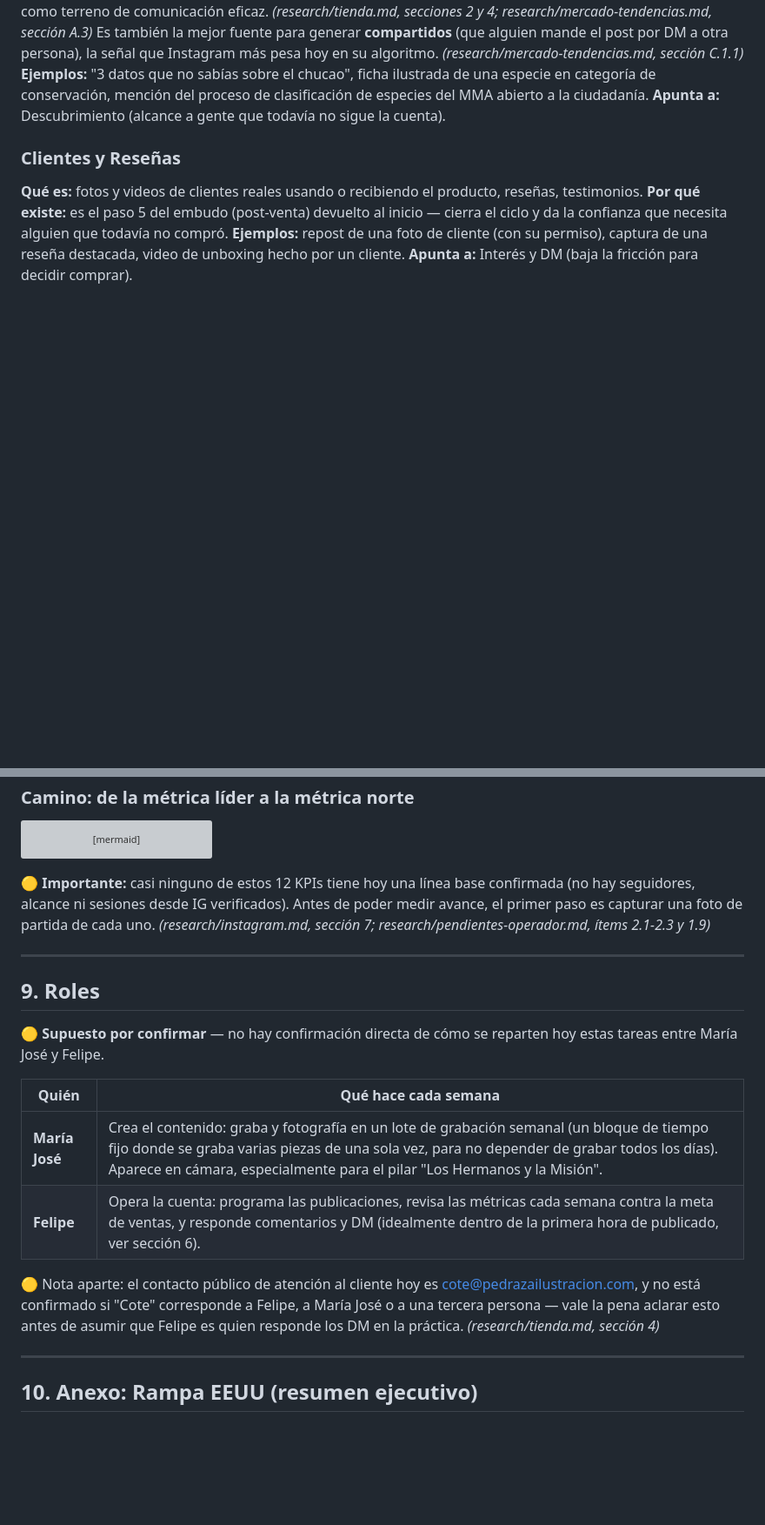
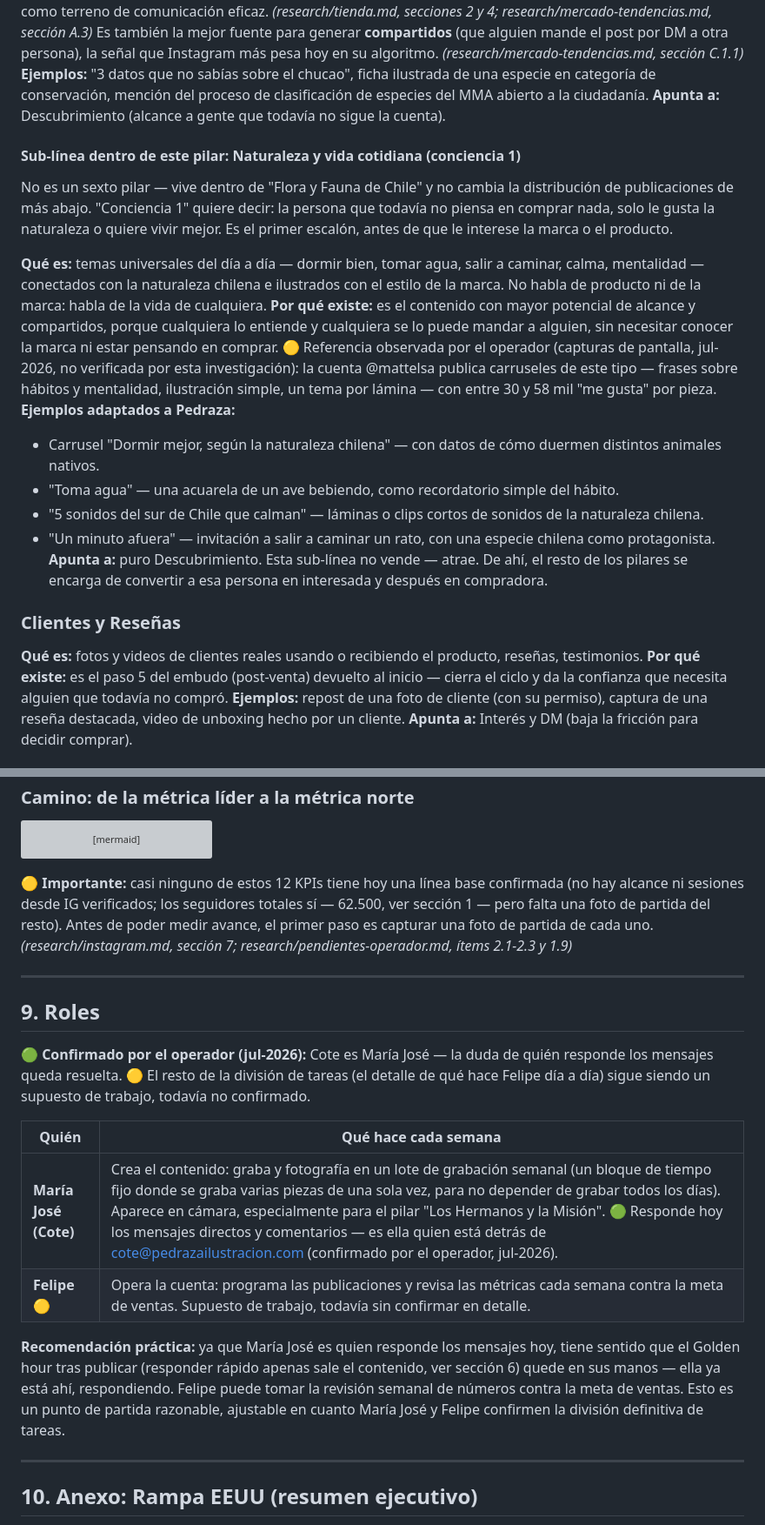
Before and after one commit to eguigurenmateo-lamaison/pedraza-ilustracion, a Markdown page: docs/estrategia-nucleo.md, 2 parts joined by grey strips. Shown at 87% size. Rendered like a GitHub page; blank space fills up the shorter version; grey boxes are pictures that could not be loaded.

````diff
--- a/docs/estrategia-nucleo.md
+++ b/docs/estrategia-nucleo.md
@@ -180,6 +182,19 @@ Cinco pilares, con nombres canónicos que se van a reutilizar en el calendario e
 **Ejemplos:** "3 datos que no sabías sobre el chucao", ficha ilustrada de una especie en categoría de conservación, mención del proceso de clasificación de especies del MMA abierto a la ciudadanía.
 **Apunta a:** Descubrimiento (alcance a gente que todavía no sigue la cuenta).
 
+#### Sub-línea dentro de este pilar: Naturaleza y vida cotidiana (conciencia 1)
+
+No es un sexto pilar — vive dentro de "Flora y Fauna de Chile" y no cambia la distribución de publicaciones de más abajo. "Conciencia 1" quiere decir: la persona que todavía no piensa en comprar nada, solo le gusta la naturaleza o quiere vivir mejor. Es el primer escalón, antes de que le interese la marca o el producto.
+
+**Qué es:** temas universales del día a día — dormir bien, tomar agua, salir a caminar, calma, mentalidad — conectados con la naturaleza chilena e ilustrados con el estilo de la marca. No habla de producto ni de la marca: habla de la vida de cualquiera.
+**Por qué existe:** es el contenido con mayor potencial de alcance y compartidos, porque cualquiera lo entiende y cualquiera se lo puede mandar a alguien, sin necesitar conocer la marca ni estar pensando en comprar. 🟡 Referencia observada por el operador (capturas de pantalla, jul-2026, no verificada por esta investigación): la cuenta @mattelsa publica carruseles de este tipo — frases sobre hábitos y mentalidad, ilustración simple, un tema por lámina — con entre 30 y 58 mil "me gusta" por pieza.
+**Ejemplos adaptados a Pedraza:**
+- Carrusel "Dormir mejor, según la naturaleza chilena" — con datos de cómo duermen distintos animales nativos.
+- "Toma agua" — una acuarela de un ave bebiendo, como recordatorio simple del hábito.
+- "5 sonidos del sur de Chile que calman" — láminas o clips cortos de sonidos de la naturaleza chilena.
+- "Un minuto afuera" — invitación a salir a caminar un rato, con una especie chilena como protagonista.
+**Apunta a:** puro Descubrimiento. Esta sub-línea no vende — atrae. De ahí, el resto de los pilares se encarga de convertir a esa persona en interesada y después en compradora.
+
 ### Clientes y Reseñas
 
 **Qué es:** fotos y videos de clientes reales usando o recibiendo el producto, reseñas, testimonios.
@@ -361,20 +396,20 @@ flowchart LR
     style F fill:#2e7d32,color:#fff
 ```
 
-🟡 **Importante:** casi ninguno de estos 12 KPIs tiene hoy una línea base confirmada (no hay seguidores, alcance ni sesiones desde IG verificados). Antes de poder medir avance, el primer paso es capturar una foto de partida de cada uno. *(research/instagram.md, sección 7; research/pendientes-operador.md, ítems 2.1-2.3 y 1.9)*
+🟡 **Importante:** casi ninguno de estos 12 KPIs tiene hoy una línea base confirmada (no hay alcance ni sesiones desde IG verificados; los seguidores totales sí — 62.500, ver sección 1 — pero falta una foto de partida del resto). Antes de poder medir avance, el primer paso es capturar una foto de partida de cada uno. *(research/instagram.md, sección 7; research/pendientes-operador.md, ítems 2.1-2.3 y 1.9)*
 
 ---
 
 ## 9. Roles
 
-🟡 **Supuesto por confirmar** — no hay confirmación directa de cómo se reparten hoy estas tareas entre María José y Felipe.
+🟢 **Confirmado por el operador (jul-2026):** Cote es María José — la duda de quién responde los mensajes queda resuelta. 🟡 El resto de la división de tareas (el detalle de qué hace Felipe día a día) sigue siendo un supuesto de trabajo, todavía no confirmado.
 
 | Quién | Qué hace cada semana |
 |---|---|
-| **María José** | Crea el contenido: graba y fotografía en un lote de grabación semanal (un bloque de tiempo fijo donde se graba varias piezas de una sola vez, para no depender de grabar todos los días). Aparece en cámara, especialmente para el pilar "Los Hermanos y la Misión". |
-| **Felipe** | Opera la cuenta: programa las publicaciones, revisa las métricas cada semana contra la meta de ventas, y responde comentarios y DM (idealmente dentro de la primera hora de publicado, ver sección 6). |
+| **María José (Cote)** | Crea el contenido: graba y fotografía en un lote de grabación semanal (un bloque de tiempo fijo donde se graba varias piezas de una sola vez, para no depender de grabar todos los días). Aparece en cámara, especialmente para el pilar "Los Hermanos y la Misión". 🟢 Responde hoy los mensajes directos y comentarios — es ella quien está detrás de cote@pedrazailustracion.com (confirmado por el operador, jul-2026). |
+| **Felipe** 🟡 | Opera la cuenta: programa las publicaciones y revisa las métricas cada semana contra la meta de ventas. Supuesto de trabajo, todavía sin confirmar en detalle. |
 
-🟡 Nota aparte: el contacto público de atención al cliente hoy es cote@pedrazailustracion.com, y no está confirmado si "Cote" corresponde a Felipe, a María José o a una tercera persona — vale la pena aclarar esto antes de asumir que Felipe es quien responde los DM en la práctica. *(research/tienda.md, sección 4)*
+**Recomendación práctica:** ya que María José es quien responde los mensajes hoy, tiene sentido que el Golden hour tras publicar (responder rápido apenas sale el contenido, ver sección 6) quede en sus manos — ella ya está ahí, respondiendo. Felipe puede tomar la revisión semanal de números contra la meta de ventas. Esto es un punto de partida razonable, ajustable en cuanto María José y Felipe confirmen la división definitiva de tareas.
 
 ---
 
````
Also changed, not shown: other parts of docs/estrategia-nucleo.md (+29 -7 lines).
